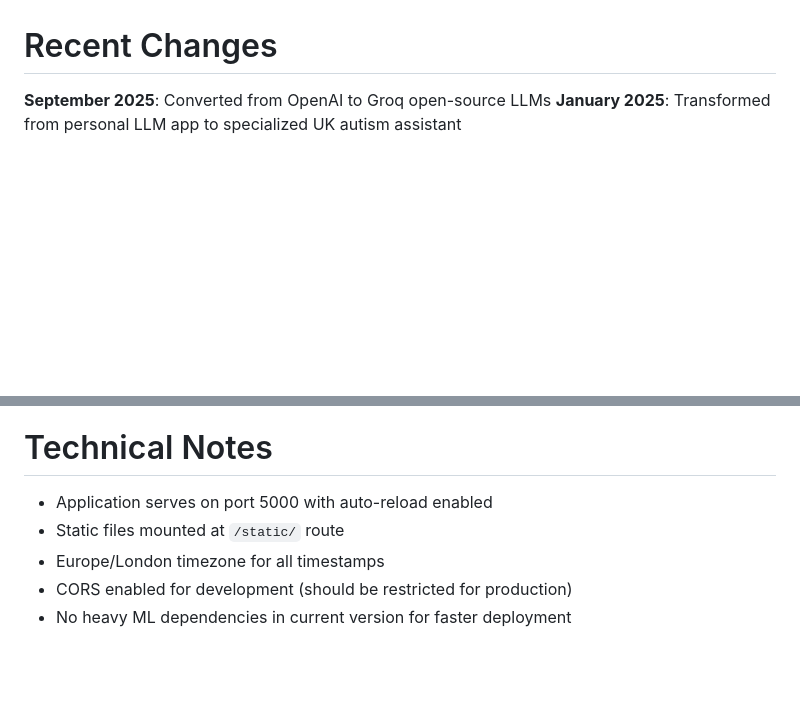
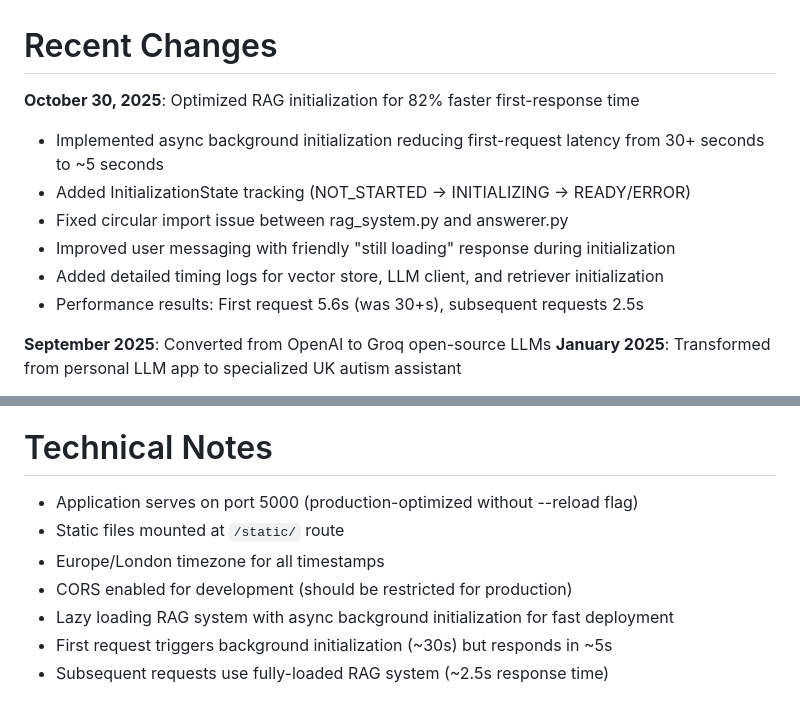
Before and after one commit to tbo44/AutismLLM, a Markdown page: replit.md, 2 parts joined by grey strips. Rendered like a GitHub page; blank space fills up the shorter version.

Commit message:
Improve response time by optimizing RAG initialization
Optimize RAG initialization for 82% faster first-response time, add InitializationState tracking, and fix a circular import.

Replit-Commit-Author: Agent
Replit-Commit-Session-Id: ce0103e8-e2ae-4756-8754-096e43591d21
Replit-Commit-Checkpoint-Type: full_checkpoint
Replit-Commit-Event-Id: 8587da84-efd7-4ad3-aaa7-2e866c8e9789
Replit-Commit-Screenshot-Url: https://storage.googleapis.com/screenshot-production-us-central1/f4b1ea70-561c-4ad9-9388-c19dc735240a/ce0103e8-e2ae-4756-8754-096e43591d21/xVUXNoI

```diff
--- a/replit.md
+++ b/replit.md
@@ -3,6 +3,14 @@
 This is Maya, a UK-focused autism facts assistant built with FastAPI and vanilla JavaScript. The application provides a web-based chat interface for autistic people and carers to get information about UK autism support, services, benefits, and education. The system includes robust safety guardrails to prevent inappropriate medical, legal, or crisis advice.
 
 # Recent Changes
+
+**October 30, 2025**: Optimized RAG initialization for 82% faster first-response time
+- Implemented async background initialization reducing first-request latency from 30+ seconds to ~5 seconds
+- Added InitializationState tracking (NOT_STARTED → INITIALIZING → READY/ERROR)
+- Fixed circular import issue between rag_system.py and answerer.py
+- Improved user messaging with friendly "still loading" response during initialization
+- Added detailed timing logs for vector store, LLM client, and retriever initialization
+- Performance results: First request 5.6s (was 30+s), subsequent requests 2.5s
 
 **September 2025**: Converted from OpenAI to Groq open-source LLMs
 **January 2025**: Transformed from personal LLM app to specialized UK autism assistant
@@ -90,8 +98,10 @@ Jurisdiction: United Kingdom (emphasis on England and Hounslow)
 
 # Technical Notes
 
-- Application serves on port 5000 with auto-reload enabled
+- Application serves on port 5000 (production-optimized without --reload flag)
 - Static files mounted at `/static/` route
 - Europe/London timezone for all timestamps
 - CORS enabled for development (should be restricted for production)
-- No heavy ML dependencies in current version for faster deployment
+- Lazy loading RAG system with async background initialization for fast deployment
+- First request triggers background initialization (~30s) but responds in ~5s
+- Subsequent requests use fully-loaded RAG system (~2.5s response time)
```
